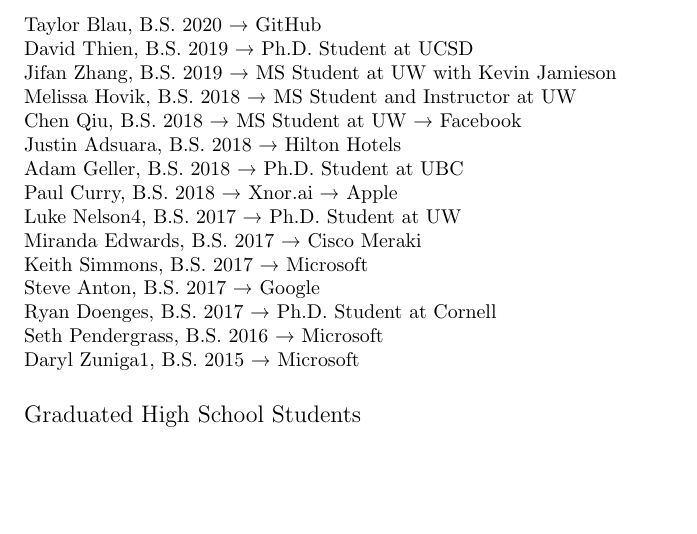
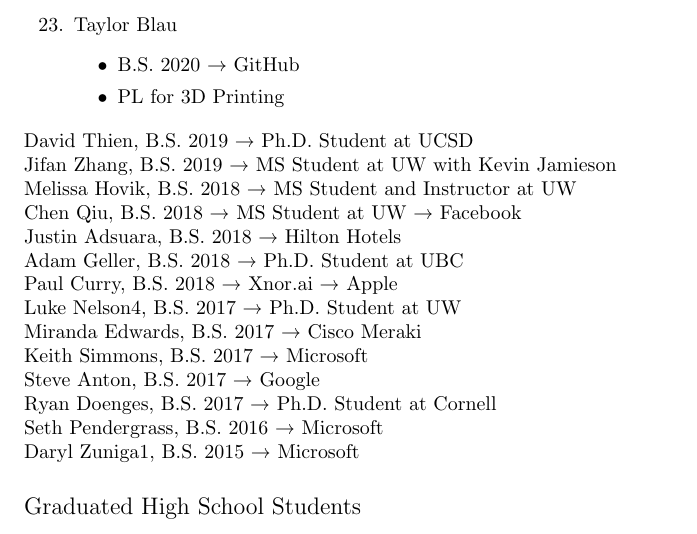
Before and after one commit to ztatlock/ztatlock.net, a LaTeX CV (cv/ztatlock-cv.tex): part of page 8 of 10, cut so that both start at the same text, the shorter picture padded with empty space. Compiled offline with pdfLaTeX.

Commit message:
working on students in cv

```diff
--- a/cv/ztatlock-cv.tex
+++ b/cv/ztatlock-cv.tex
@@ -501,11 +501,14 @@
       \item B.S. 2020 $\rightarrow$ Ph.D. Student at MIT
       \item Thesis: \textit{Sidewinder: Designing Correct Program State Visualizations}
     \end{itemize}
+
+  \item Taylor Blau
+    \begin{itemize}
+      \item B.S. 2020 $\rightarrow$ GitHub
+      \item PL for 3D Printing
+    \end{itemize}
 \end{enumerate}
 
-
-Taylor Blau, B.S. 2020
-    → GitHub
 
 David Thien, B.S. 2019
     → Ph.D. Student at UCSD
```
